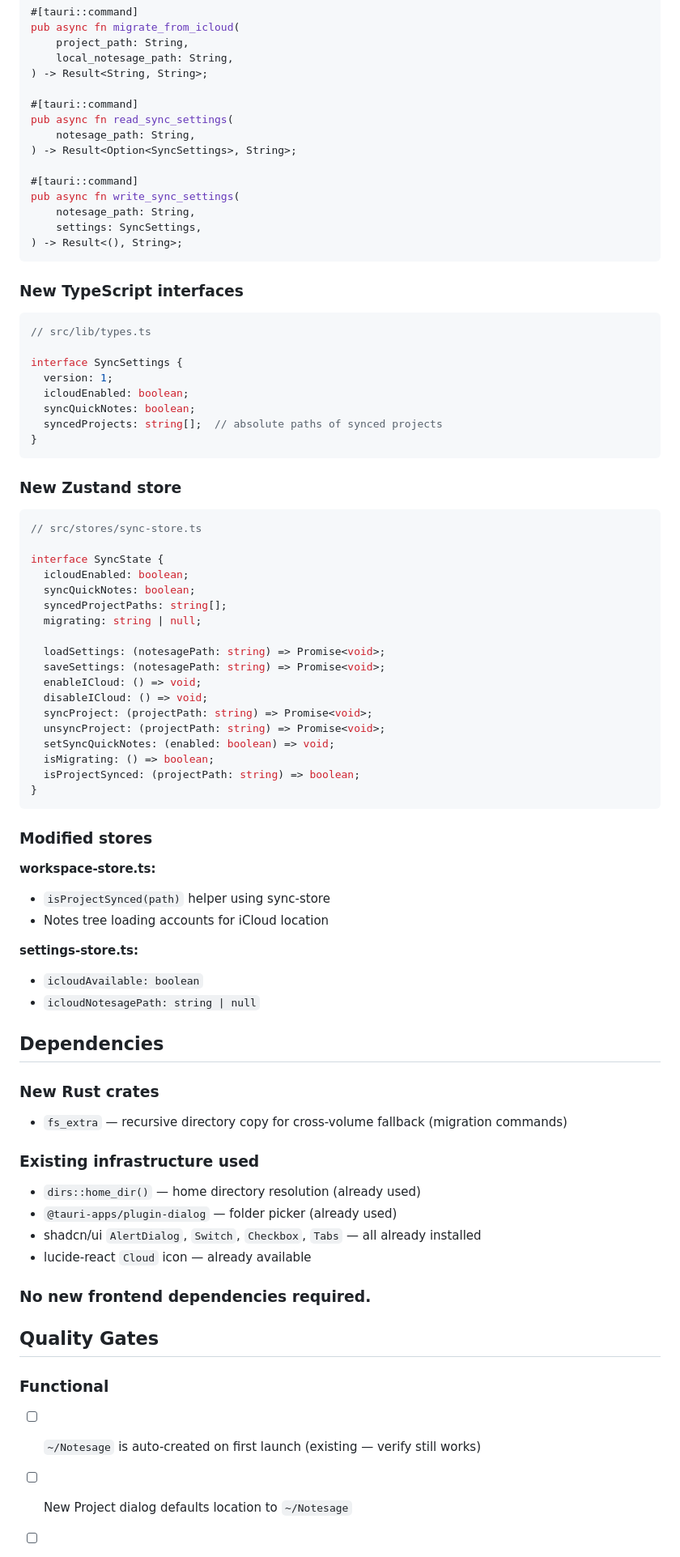
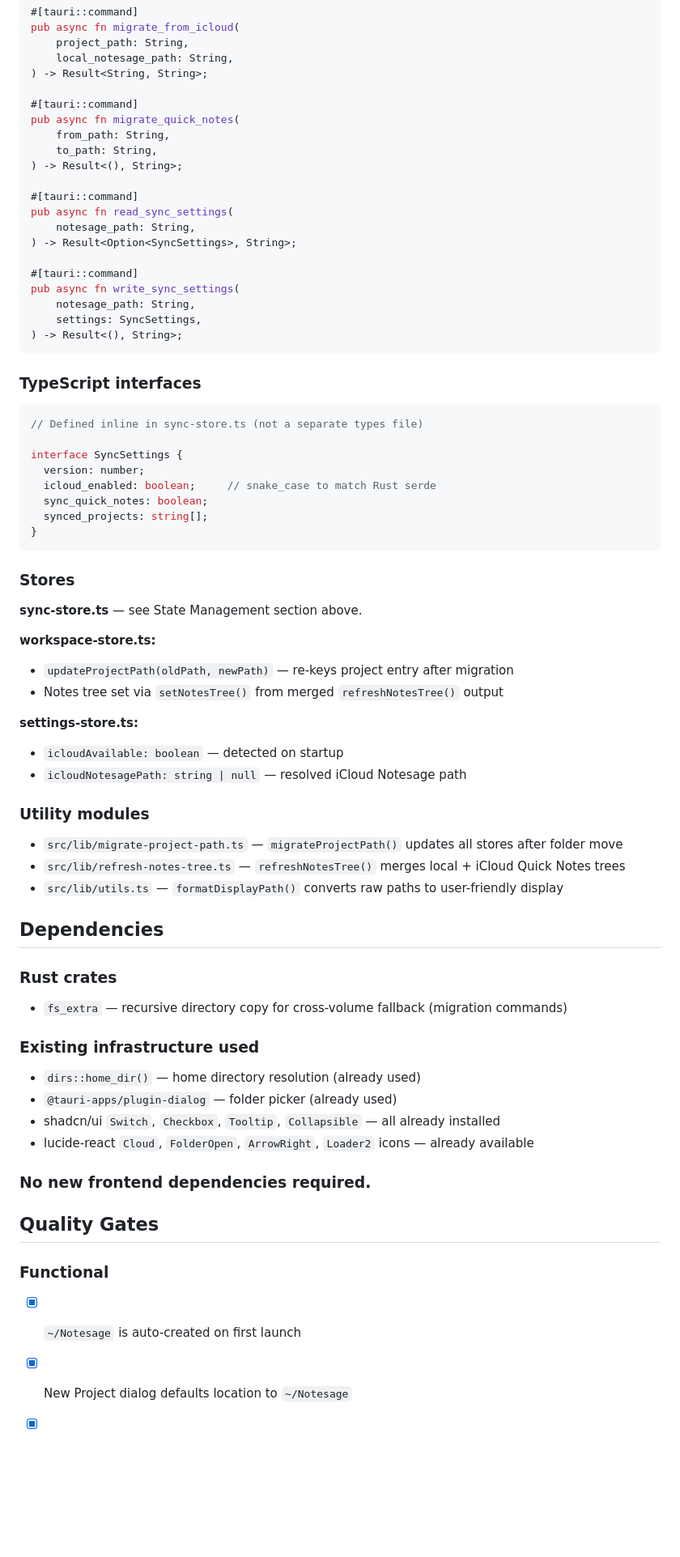
Before and after one commit to PeterBlenessy/notesage, a Markdown page: docs/prds/2026-02-19-notesage-library-icloud-sync.md, the part around one of its changes. Shown at 81% size. GitHub-like rendering; blank space fills up the shorter version.

````diff
--- a/docs/prds/2026-02-19-notesage-library-icloud-sync.md
+++ b/docs/prds/2026-02-19-notesage-library-icloud-sync.md
@@ -300,6 +333,12 @@ pub async fn migrate_from_icloud(
 ) -> Result<String, String>;
 
 #[tauri::command]
+pub async fn migrate_quick_notes(
+    from_path: String,
+    to_path: String,
+) -> Result<(), String>;
+
+#[tauri::command]
 pub async fn read_sync_settings(
     notesage_path: String,
 ) -> Result<Option<SyncSettings>, String>;
@@ -311,57 +350,42 @@ pub async fn write_sync_settings(
 ) -> Result<(), String>;
 ```
 
-### New TypeScript interfaces
+### TypeScript interfaces
 
 ```typescript
-// src/lib/types.ts
+// Defined inline in sync-store.ts (not a separate types file)
 
 interface SyncSettings {
-  version: 1;
-  icloudEnabled: boolean;
-  syncQuickNotes: boolean;
-  syncedProjects: string[];  // absolute paths of synced projects
+  version: number;
+  icloud_enabled: boolean;     // snake_case to match Rust serde
+  sync_quick_notes: boolean;
+  synced_projects: string[];
 }
 ```
 
-### New Zustand store
+### Stores
 
-```typescript
-// src/stores/sync-store.ts
-
-interface SyncState {
-  icloudEnabled: boolean;
-  syncQuickNotes: boolean;
-  syncedProjectPaths: string[];
-  migrating: string | null;
-
-  loadSettings: (notesagePath: string) => Promise<void>;
-  saveSettings: (notesagePath: string) => Promise<void>;
-  enableICloud: () => void;
-  disableICloud: () => void;
-  syncProject: (projectPath: string) => Promise<void>;
-  unsyncProject: (projectPath: string) => Promise<void>;
-  setSyncQuickNotes: (enabled: boolean) => void;
-  isMigrating: () => boolean;
-  isProjectSynced: (projectPath: string) => boolean;
-}
-```
-
-### Modified stores
+**sync-store.ts** — see State Management section above.
 
 **workspace-store.ts:**
 
-- `isProjectSynced(path)` helper using sync-store
-- Notes tree loading accounts for iCloud location
+- `updateProjectPath(oldPath, newPath)` — re-keys project entry after migration
+- Notes tree set via `setNotesTree()` from merged `refreshNotesTree()` output
 
 **settings-store.ts:**
 
-- `icloudAvailable: boolean`
-- `icloudNotesagePath: string | null`
+- `icloudAvailable: boolean` — detected on startup
+- `icloudNotesagePath: string | null` — resolved iCloud Notesage path
+
+### Utility modules
+
+- `src/lib/migrate-project-path.ts` — `migrateProjectPath()` updates all stores after folder move
+- `src/lib/refresh-notes-tree.ts` — `refreshNotesTree()` merges local + iCloud Quick Notes trees
+- `src/lib/utils.ts` — `formatDisplayPath()` converts raw paths to user-friendly display
 
 ## Dependencies
 
-### New Rust crates
+### Rust crates
 
 - `fs_extra` — recursive directory copy for cross-volume fallback (migration commands)
 
@@ -369,8 +393,8 @@ interface SyncState {
 
 - `dirs::home_dir()` — home directory resolution (already used)
 - `@tauri-apps/plugin-dialog` — folder picker (already used)
-- shadcn/ui `AlertDialog`, `Switch`, `Checkbox`, `Tabs` — all already installed
-- lucide-react `Cloud` icon — already available
+- shadcn/ui `Switch`, `Checkbox`, `Tooltip`, `Collapsible` — all already installed
+- lucide-react `Cloud`, `FolderOpen`, `ArrowRight`, `Loader2` icons — already available
 
 ### No new frontend dependencies required.
 
@@ -378,7 +402,7 @@ interface SyncState {
 
 ### Functional
 
-- [ ] `~/Notesage` is auto-created on first launch (existing — verify still works)
+- [x] `~/Notesage` is auto-created on first launch
 
-- [ ] New Project dialog defaults location to `~/Notesage`
+- [x] New Project dialog defaults location to `~/Notesage`
 
````
Also changed, not shown: other parts of docs/prds/2026-02-19-notesage-library-icloud-sync.md (+133 -73 lines).
